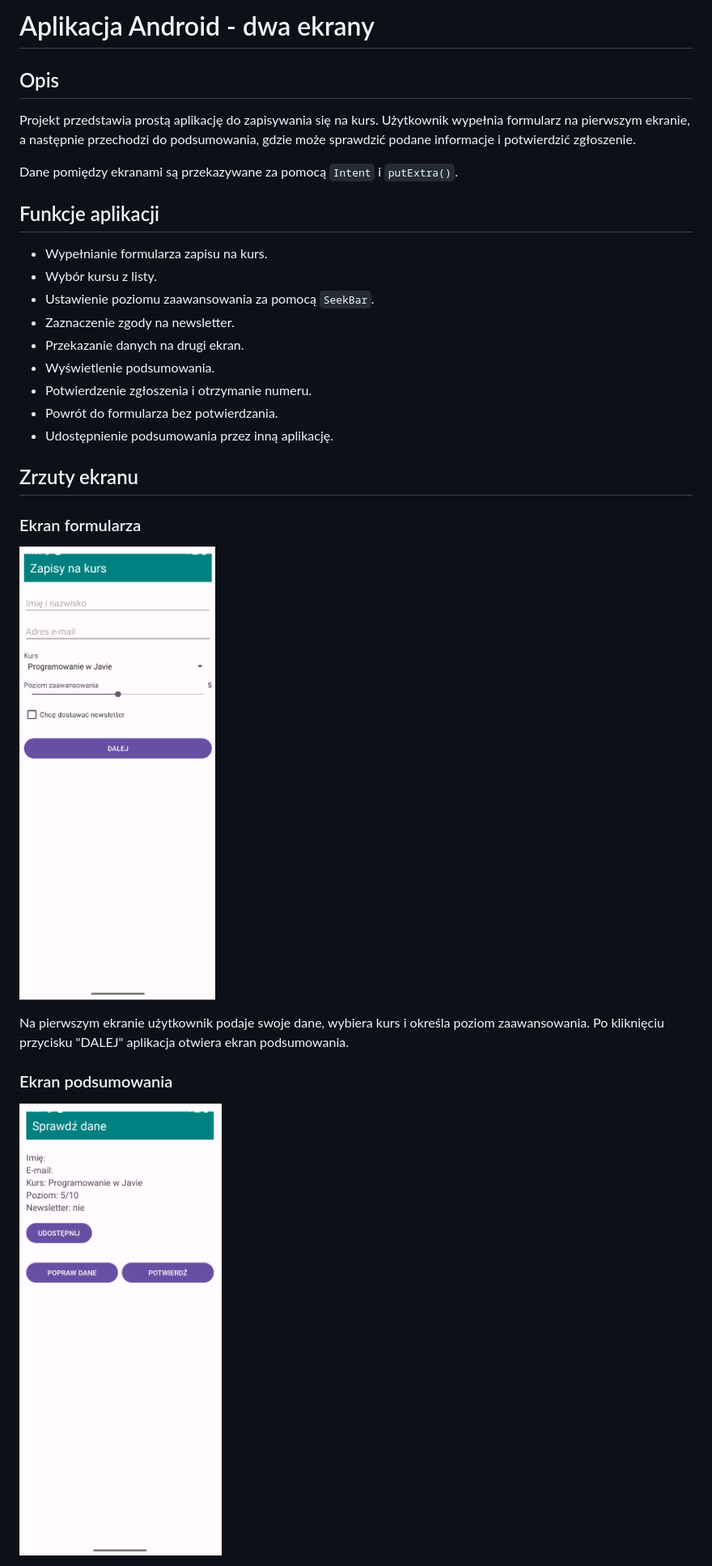
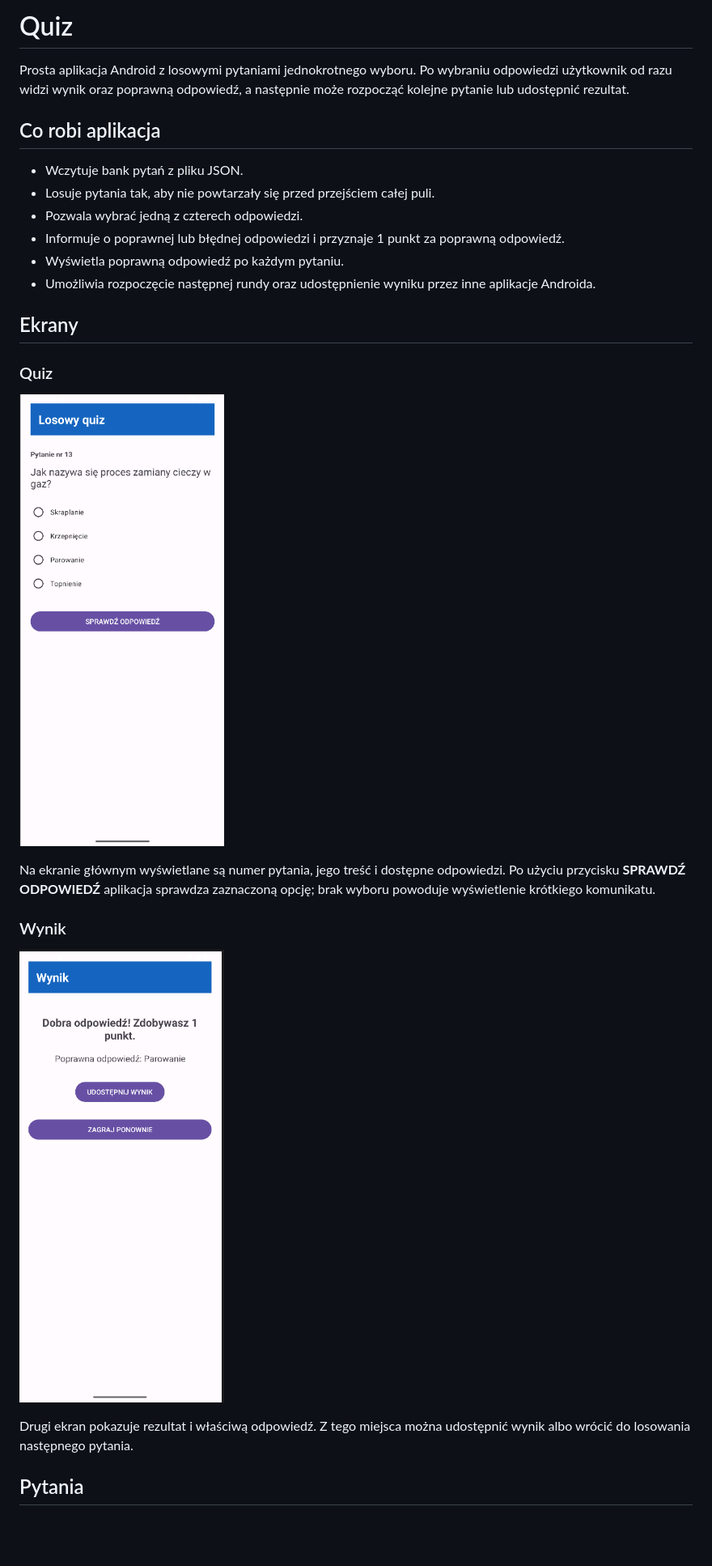
Before and after one commit to Gallus-Anonimus/intencje-drugi-ekran, a Markdown page: README.md, the part around one of its changes. Shown at 81% size. Rendered like a GitHub page; pictures changed too: screenshots/odpowiedz.png (added), screenshots/pytanie.png (added); blank space fills up the shorter version.

Commit message:
readme + repo fixes

```diff
--- a/README.md
+++ b/README.md
@@ -1,32 +1,29 @@
-# Aplikacja Android - dwa ekrany
+# Quiz
 
-## Opis
+Prosta aplikacja Android z losowymi pytaniami jednokrotnego wyboru. Po wybraniu odpowiedzi użytkownik od razu widzi wynik oraz poprawną odpowiedź, a następnie może rozpocząć kolejne pytanie lub udostępnić rezultat.
 
-Projekt przedstawia prostą aplikację do zapisywania się na kurs. Użytkownik wypełnia formularz na pierwszym ekranie, a następnie przechodzi do podsumowania, gdzie może sprawdzić podane informacje i potwierdzić zgłoszenie.
+## Co robi aplikacja
 
-Dane pomiędzy ekranami są przekazywane za pomocą `Intent` i `putExtra()`.
+- Wczytuje bank pytań z pliku JSON.
+- Losuje pytania tak, aby nie powtarzały się przed przejściem całej puli.
+- Pozwala wybrać jedną z czterech odpowiedzi.
+- Informuje o poprawnej lub błędnej odpowiedzi i przyznaje 1 punkt za poprawną odpowiedź.
+- Wyświetla poprawną odpowiedź po każdym pytaniu.
+- Umożliwia rozpoczęcie następnej rundy oraz udostępnienie wyniku przez inne aplikacje Androida.
 
-## Funkcje aplikacji
+## Ekrany
 
-- Wypełnianie formularza zapisu na kurs.
-- Wybór kursu z listy.
-- Ustawienie poziomu zaawansowania za pomocą `SeekBar`.
-- Zaznaczenie zgody na newsletter.
-- Przekazanie danych na drugi ekran.
-- Wyświetlenie podsumowania.
-- Potwierdzenie zgłoszenia i otrzymanie numeru.
-- Powrót do formularza bez potwierdzania.
-- Udostępnienie podsumowania przez inną aplikację.
+### Quiz
 
-## Zrzuty ekranu
+![Ekran pytania](screenshots/pytanie.png)
 
-### Ekran formularza
+Na ekranie głównym wyświetlane są numer pytania, jego treść i dostępne odpowiedzi. Po użyciu przycisku **SPRAWDŹ ODPOWIEDŹ** aplikacja sprawdza zaznaczoną opcję; brak wyboru powoduje wyświetlenie krótkiego komunikatu.
 
-![Ekran formularza](screenshots/main.png)
+### Wynik
 
-Na pierwszym ekranie użytkownik podaje swoje dane, wybiera kurs i określa poziom zaawansowania. Po kliknięciu przycisku "DALEJ" aplikacja otwiera ekran podsumowania.
+![Ekran wyniku](screenshots/odpowiedz.png)
 
-### Ekran podsumowania
+Drugi ekran pokazuje rezultat i właściwą odpowiedź. Z tego miejsca można udostępnić wynik albo wrócić do losowania następnego pytania.
 
-![Ekran podsumowania](screenshots/summary.png)
+## Pytania
 
```
Also changed, not shown: other parts of README.md (+19 -27 lines), 1 other file.
